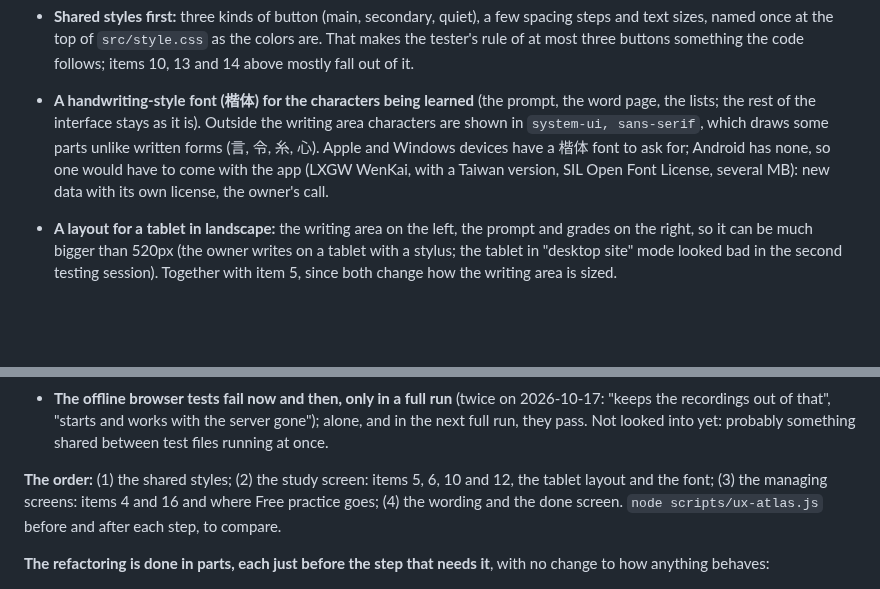
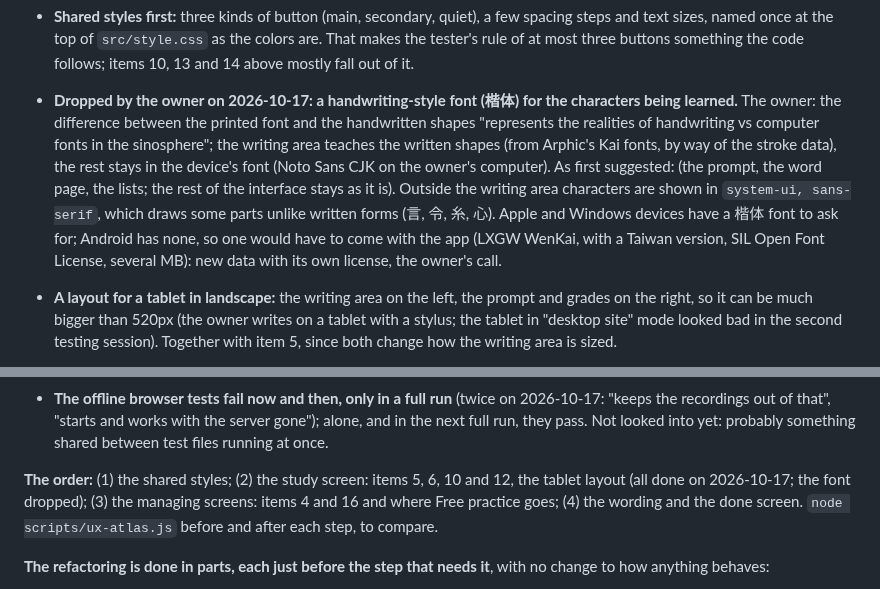
Before and after one commit to BunnyApocalypse/yutu-chinese, a Markdown page: docs/history.md, 2 parts joined by grey strips. Drawn GitHub-style; blank space fills up the shorter version.

Commit message:
History: no handwriting-style font, the owner's decision; step 2 done
Co-Authored-By: Claude Opus 5.5 <noreply@anthropic.com>

```diff
--- a/docs/history.md
+++ b/docs/history.md
@@ -29,7 +29,7 @@ Free practice under Words (four taps) is already on the list for the pass over t
 **Claude's suggestions for the pass over the looks, and where the refactoring fits** (2026-10-17; the owner agreed to the plan, each change still to be discussed before it is built):
 
 - **Shared styles first:** three kinds of button (main, secondary, quiet), a few spacing steps and text sizes, named once at the top of `src/style.css` as the colors are. That makes the tester's rule of at most three buttons something the code follows; items 10, 13 and 14 above mostly fall out of it.
-- **A handwriting-style font (楷体) for the characters being learned** (the prompt, the word page, the lists; the rest of the interface stays as it is). Outside the writing area characters are shown in `system-ui, sans-serif`, which draws some parts unlike written forms (言, 令, 糸, 心). Apple and Windows devices have a 楷体 font to ask for; Android has none, so one would have to come with the app (LXGW WenKai, with a Taiwan version, SIL Open Font License, several MB): new data with its own license, the owner's call.
+- **Dropped by the owner on 2026-10-17: a handwriting-style font (楷体) for the characters being learned.** The owner: the difference between the printed font and the handwritten shapes "represents the realities of handwriting vs computer fonts in the sinosphere"; the writing area teaches the written shapes (from Arphic's Kai fonts, by way of the stroke data), the rest stays in the device's font (Noto Sans CJK on the owner's computer). As first suggested: (the prompt, the word page, the lists; the rest of the interface stays as it is). Outside the writing area characters are shown in `system-ui, sans-serif`, which draws some parts unlike written forms (言, 令, 糸, 心). Apple and Windows devices have a 楷体 font to ask for; Android has none, so one would have to come with the app (LXGW WenKai, with a Taiwan version, SIL Open Font License, several MB): new data with its own license, the owner's call.
 - **A layout for a tablet in landscape:** the writing area on the left, the prompt and grades on the right, so it can be much bigger than 520px (the owner writes on a tablet with a stylus; the tablet in "desktop site" mode looked bad in the second testing session). Together with item 5, since both change how the writing area is sized.
 - **One pass over the wording**, so the same thing has one name everywhere ("About" and "More about this word", for example), with short labels.
 - **A small "done" screen at the end of Review**, with today's count and when the next cards are due, in place of the line "All done for now…"; it leaves a place for the streak and the bunny later, without building them.
@@ -38,7 +38,7 @@ Free practice under Words (four taps) is already on the list for the pass over t
 
 - **The offline browser tests fail now and then, only in a full run** (twice on 2026-10-17: "keeps the recordings out of that", "starts and works with the server gone"); alone, and in the next full run, they pass. Not looked into yet: probably something shared between test files running at once.
 
-**The order:** (1) the shared styles; (2) the study screen: items 5, 6, 10 and 12, the tablet layout and the font; (3) the managing screens: items 4 and 16 and where Free practice goes; (4) the wording and the done screen. `node scripts/ux-atlas.js` before and after each step, to compare.
+**The order:** (1) the shared styles; (2) the study screen: items 5, 6, 10 and 12, the tablet layout (all done on 2026-10-17; the font dropped); (3) the managing screens: items 4 and 16 and where Free practice goes; (4) the wording and the done screen. `node scripts/ux-atlas.js` before and after each step, to compare.
 
 **The refactoring is done in parts, each just before the step that needs it**, with no change to how anything behaves:
 
```
